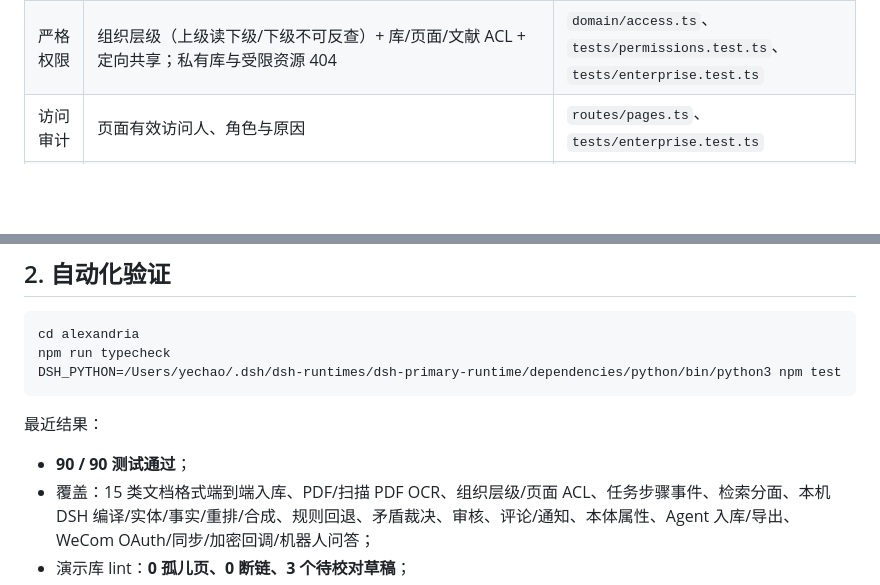
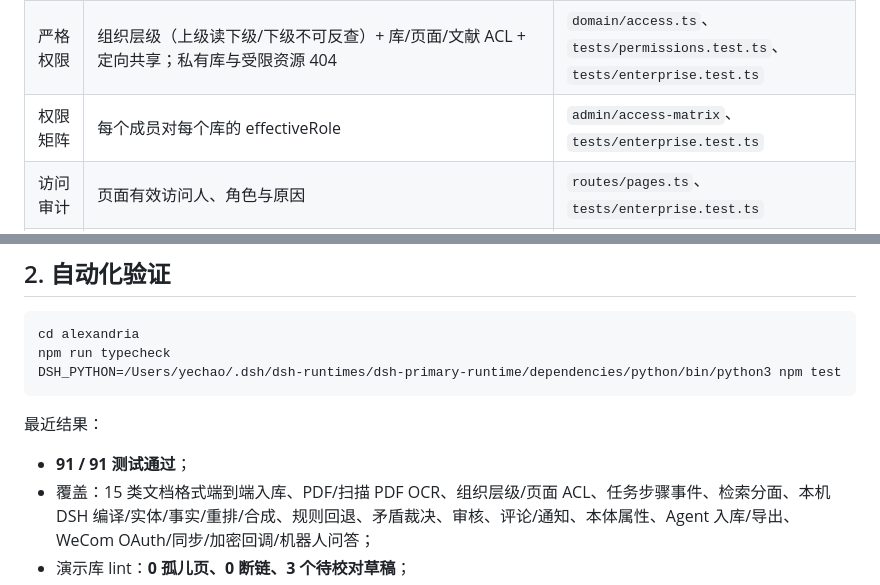
Before and after one commit to yechao666/Alexandria, a Markdown page: docs/ACCEPTANCE.md, 2 parts joined by grey strips. Drawn GitHub-style; blank space fills up the shorter version.

```diff
--- a/docs/ACCEPTANCE.md
+++ b/docs/ACCEPTANCE.md
@@ -16,6 +16,7 @@
 | 分库 / 分类组织 | 知识库 → 目录树（书架/分类/主题）→ 知识页/文献；分类号与计数 | `schema.sql`、`routes/libraries.ts`、`web/views/library.js` |
 | 团队与组织架构绑定 | 团队树、成员、团队负责人、库 owner team、个人/团队/组织授权 | `domain/access.ts`、`tests/permissions.test.ts` |
 | 严格权限 | 组织层级（上级读下级/下级不可反查）+ 库/页面/文献 ACL + 定向共享；私有库与受限资源 404 | `domain/access.ts`、`tests/permissions.test.ts`、`tests/enterprise.test.ts` |
+| 权限矩阵 | 每个成员对每个库的 effectiveRole | `admin/access-matrix`、`tests/enterprise.test.ts` |
 | 访问审计 | 页面有效访问人、角色与原因 | `routes/pages.ts`、`tests/enterprise.test.ts` |
 | 安全审计 | 登录/限流/API Key/授权/ACL 事件；权限变更通知 | `domain/security.ts`、`tests/enterprise.test.ts` |
 | 备份校验 | 备份后执行 SQLite integrity_check 并写 manifest | `maintenance/backup.ts`、`tests/maintenance.test.ts` |
@@ -42,7 +43,7 @@ DSH_PYTHON=/Users/yechao/.dsh/dsh-runtimes/dsh-primary-runtime/dependencies/pyth
 
 最近结果：
 
-- **90 / 90 测试通过**；
+- **91 / 91 测试通过**；
 - 覆盖：15 类文档格式端到端入库、PDF/扫描 PDF OCR、组织层级/页面 ACL、任务步骤事件、检索分面、本机 DSH 编译/实体/事实/重排/合成、规则回退、矛盾裁决、审核、评论/通知、本体属性、Agent 入库/导出、WeCom OAuth/同步/加密回调/机器人问答；
 - 演示库 lint：**0 孤儿页、0 断链、3 个待校对草稿**；
 - 演示数据：29 个知识页、5 份文献、5 个处理任务、11 个本体属性、4 个知识库、7 个成员。
```
Also changed, not shown: README.md (+4 -2 lines), docs/API.md (+1 -0 lines), docs/screenshots/25-access-matrix.png (added), 3 other files.
